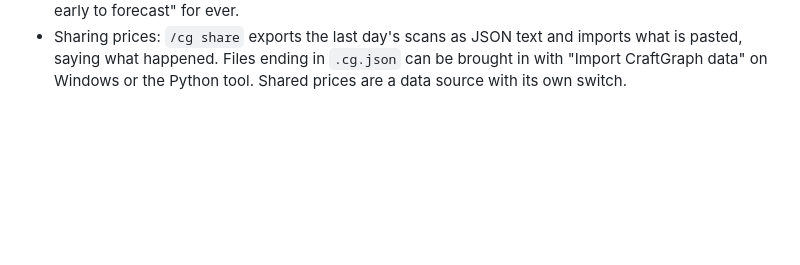
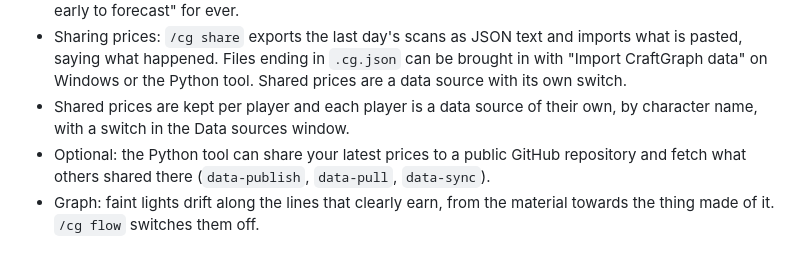
Before and after one commit to t-more/craftgraph, a Markdown page: release-notes/unreleased.md, the part around the change. Drawn GitHub-style; blank space fills up the shorter version.

```diff
--- a/release-notes/unreleased.md
+++ b/release-notes/unreleased.md
@@ -42,3 +42,9 @@ when the version is bumped; see [README.md](README.md).
   pasted, saying what happened. Files ending in `.cg.json` can be brought in with "Import
   CraftGraph data" on Windows or the Python tool. Shared prices are a data source with its own
   switch.
+- Shared prices are kept per player and each player is a data source of their own, by character
+  name, with a switch in the Data sources window.
+- Optional: the Python tool can share your latest prices to a public GitHub repository and fetch
+  what others shared there (`data-publish`, `data-pull`, `data-sync`).
+- Graph: faint lights drift along the lines that clearly earn, from the material towards the
+  thing made of it. `/cg flow` switches them off.
```
Also changed, not shown: docs/play/graph.md (+5 -1 lines), docs/understand/data-sources.md (+14 -0 lines), docs/media/flow.gif (added), docs/media/graph.gif, docs/media/overview.png, docs/media/sources.png, 11 other files.
